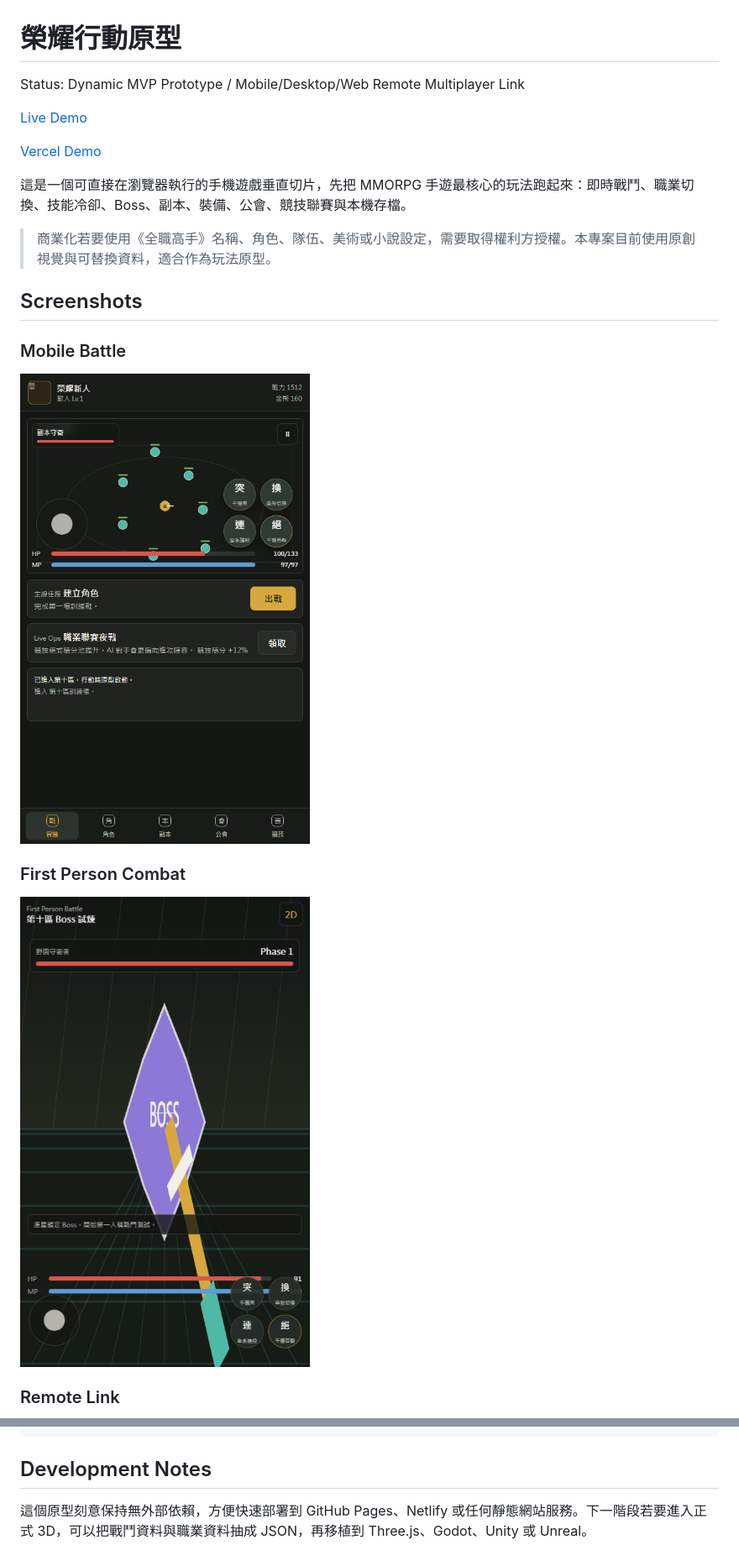
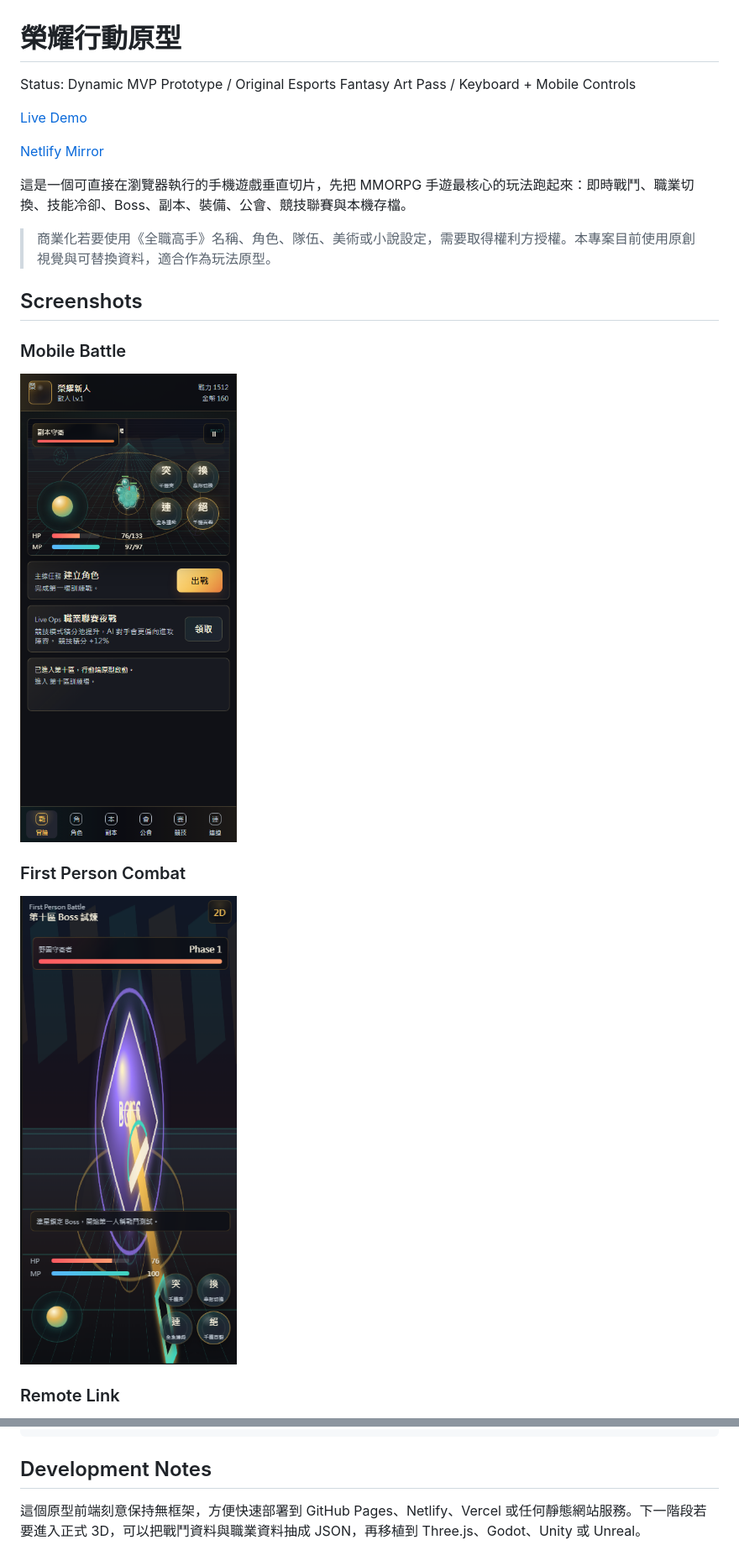
Before and after one commit to Franksyh/The-King-s-Avatar-Glory-Mobile-Game, a Markdown page: README.md, 2 parts joined by grey strips. Shown: that part at 84% size. Rendered like a GitHub page; pictures changed too: docs/screenshots/first-person-combat.png, docs/screenshots/mobile-battle.png.

Commit message:
Add esports art pass and keyboard controls

```diff
--- a/README.md
+++ b/README.md
@@ -1,4 +1,4 @@
 # 榮耀行動原型
 
-Status: Dynamic MVP Prototype / Mobile/Desktop/Web Remote Multiplayer Link
+Status: Dynamic MVP Prototype / Original Esports Fantasy Art Pass / Keyboard + Mobile Controls
 
@@ -6,5 +6,5 @@ Status: Dynamic MVP Prototype / Mobile/Desktop/Web Remote Multiplayer Link
 
-[Vercel Demo](https://the-kings-avatar-glory-mobile-game.vercel.app)
+[Netlify Mirror](https://the-kings-avatar-glory-mobile-game.netlify.app)
 
 這是一個可直接在瀏覽器執行的手機遊戲垂直切片，先把 MMORPG 手遊最核心的玩法跑起來：即時戰鬥、職業切換、技能冷卻、Boss、副本、裝備、公會、競技聯賽與本機存檔。
 
@@ -116,4 +127,4 @@ README.md
 
 ## Development Notes
 
-這個原型刻意保持無外部依賴，方便快速部署到 GitHub Pages、Netlify 或任何靜態網站服務。下一階段若要進入正式 3D，可以把戰鬥資料與職業資料抽成 JSON，再移植到 Three.js、Godot、Unity 或 Unreal。
+這個原型前端刻意保持無框架，方便快速部署到 GitHub Pages、Netlify、Vercel 或任何靜態網站服務。下一階段若要進入正式 3D，可以把戰鬥資料與職業資料抽成 JSON，再移植到 Three.js、Godot、Unity 或 Unreal。
```
Also changed, not shown: other parts of README.md (+13 -2 lines), dist/docs/screenshots/first-person-combat.png, dist/docs/screenshots/mobile-battle.png, 14 other files.
